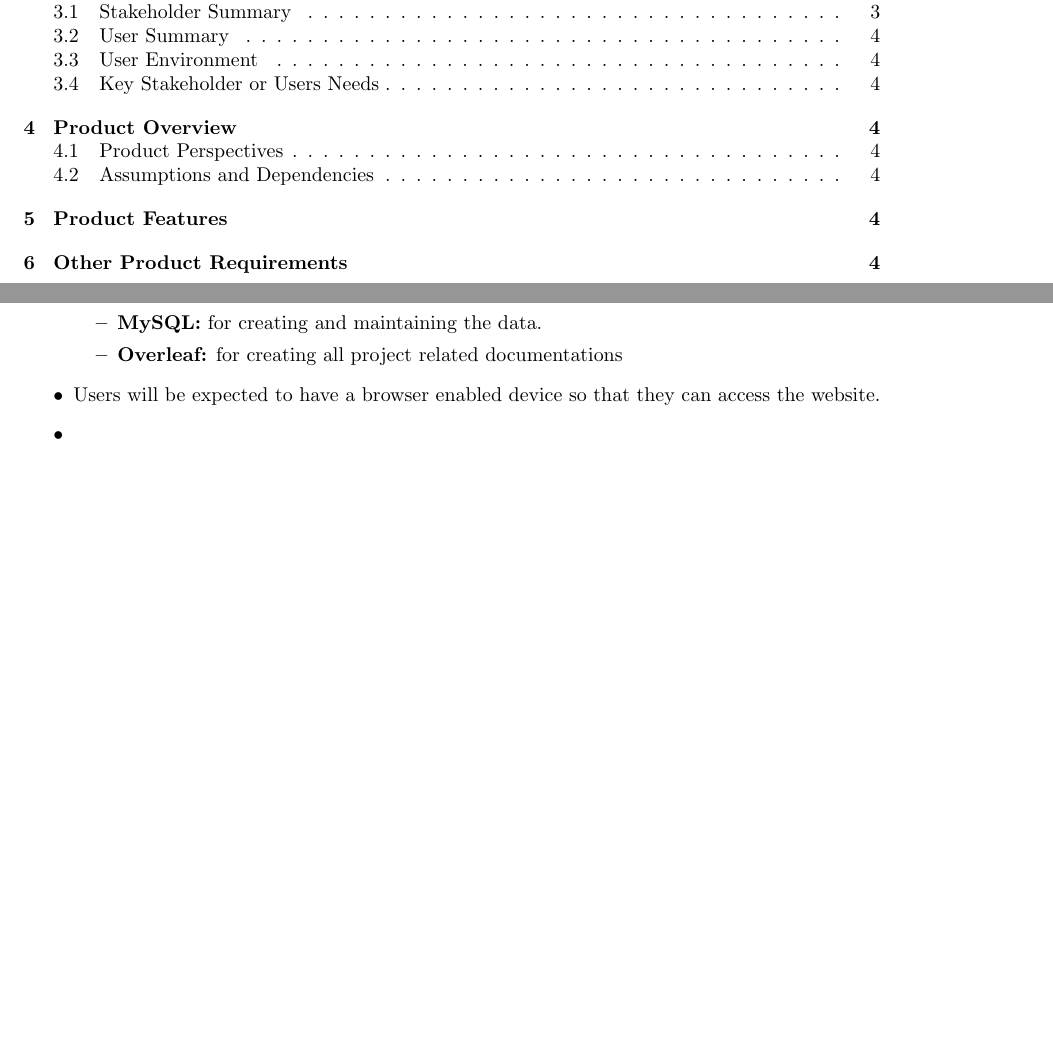
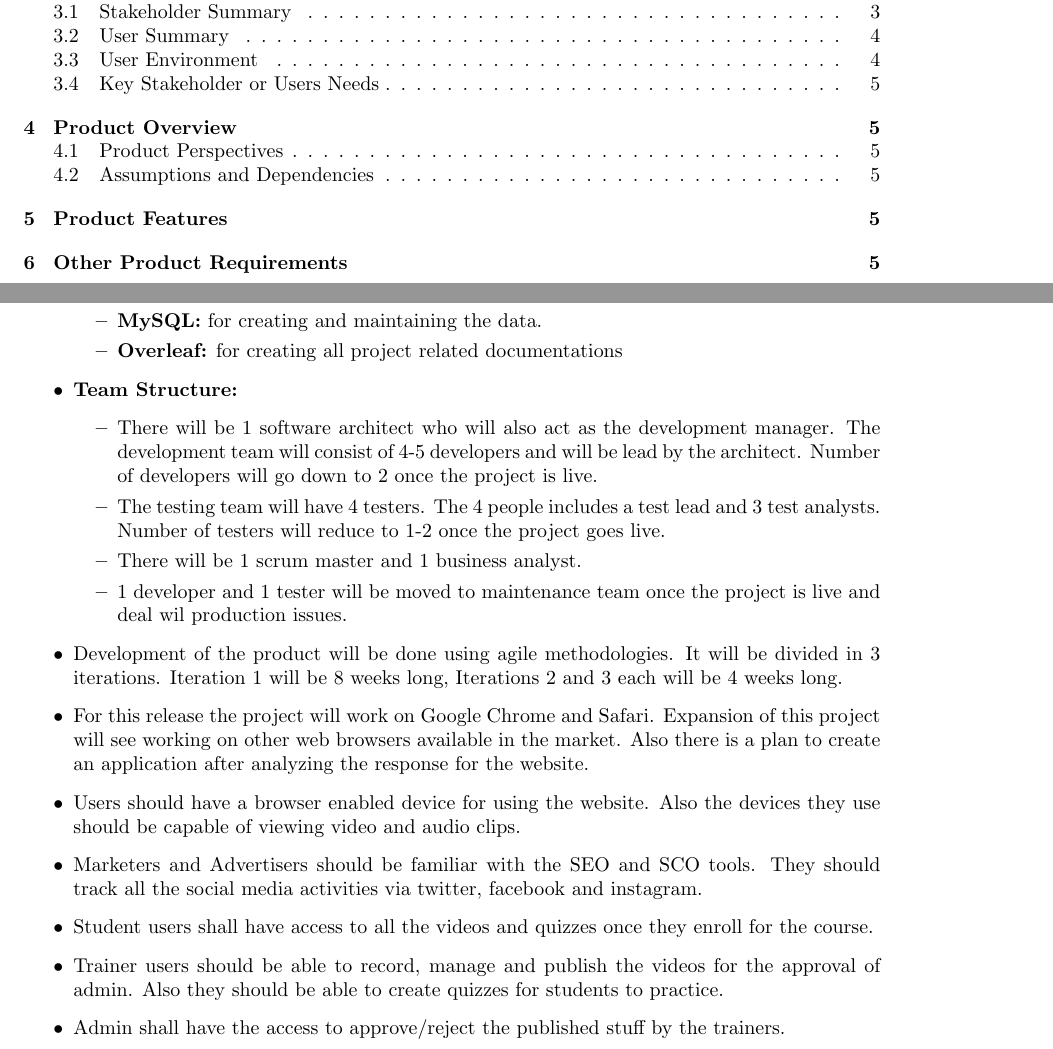
Before and after one commit to tavtejS07/SOEN-6481, a LaTeX document (Delivery1_40121745.tex): two parts of pages 1 and 4 of 4 before the commit and two parts of pages 1 and 4 of 5 after it, joined at a grey line, cut so that both start at the same text, the shorter picture padded with empty space. Compiled offline with pdfLaTeX.

Commit message:
User Environment

```diff
--- a/Delivery1_40121745.tex
+++ b/Delivery1_40121745.tex
@@ -122,8 +122,20 @@ Students &  & & \\ \hline
         \item \textbf{MySQL:} for creating and maintaining the data.
         \item \textbf{Overleaf:} for creating all project related documentations
     \end{itemize}
-    \item Users will be expected to have a browser enabled device so that they can access the website.
-    \item
+    \item\textbf{Team Structure:}
+    \begin{itemize}
+        \item There will be 1 software architect who will also act as the development manager. The development team will consist of 4-5 developers and will be lead by the architect. Number of developers will go down to 2 once the project is live.
+        \item The testing team will have 4 testers. The 4 people includes a test lead and 3 test analysts. Number of testers will reduce to 1-2 once the project goes live.
+        \item There will be 1 scrum master and 1 business analyst.
+        \item 1 developer and 1 tester will be moved to maintenance team once the project is live and deal wil production issues.
+    \end{itemize}
+    \item Development of the product will be done using agile methodologies. It will be divided in 3 iterations. Iteration 1 will be 8 weeks long, Iterations 2 and 3 each will be 4 weeks long.
+    \item For this release the project will work on Google Chrome and Safari. Expansion of this project will see working on other web browsers available in the market. Also there is a plan to create an application after analyzing the response for the website.
+    \item Users should have a browser enabled device for using the website. Also the devices they use should be capable of viewing video and audio clips.
+    \item Marketers and Advertisers should be familiar with the SEO and SCO tools. They should track all the social media activities via twitter, facebook and instagram.
+    \item Student users shall have access to all the videos and quizzes once they enroll for the course.
+    \item Trainer users should be able to record, manage and publish the videos for the approval of admin. Also they should be able to create quizzes for students to practice.
+    \item Admin shall have the access to approve/reject the published stuff by the trainers.
 \end{itemize}
 
 \subsection{Key Stakeholder or Users Needs}
```
Also changed, not shown: Delivery1_40121745.tex (5 more changed lines).
